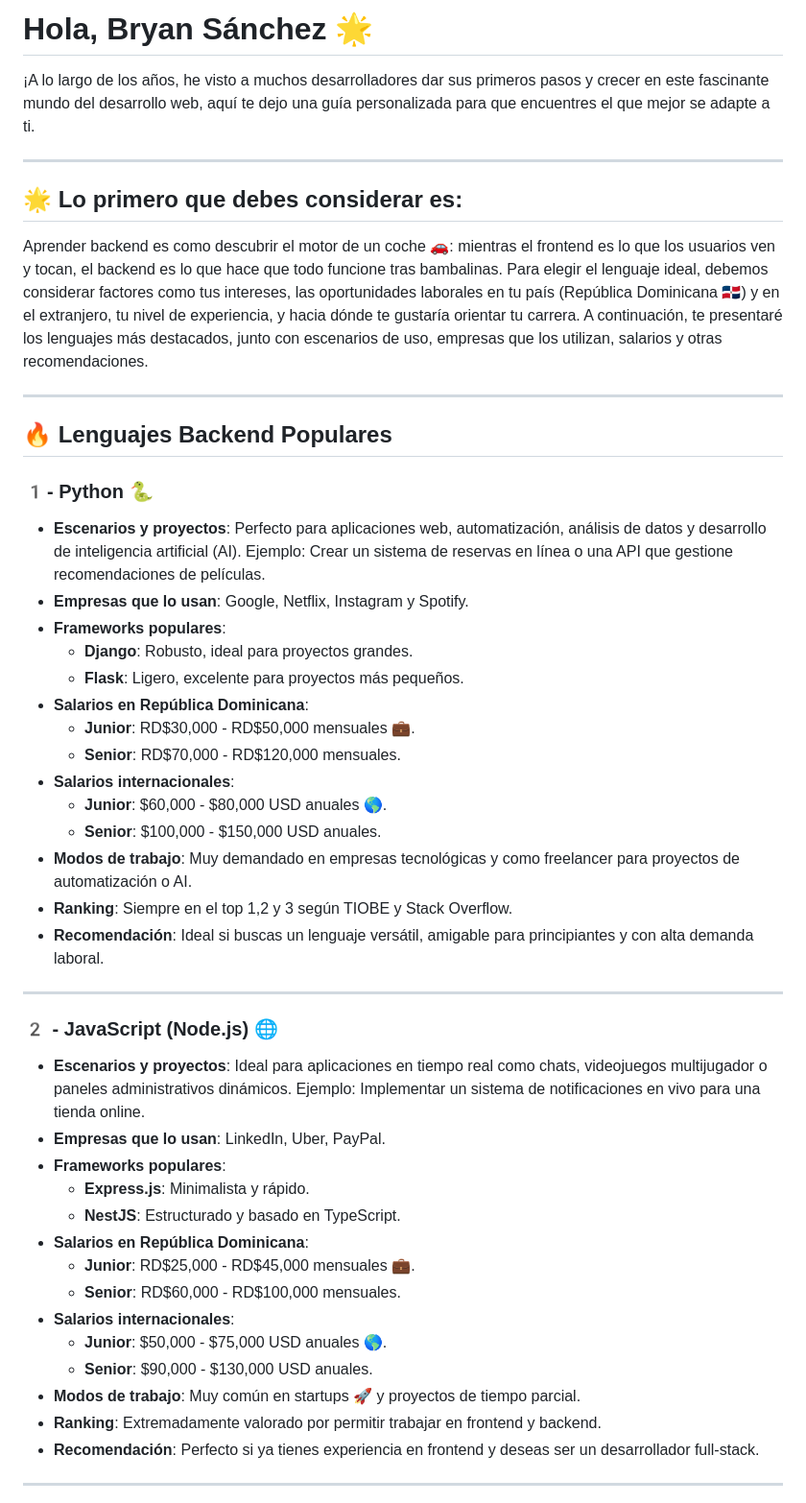
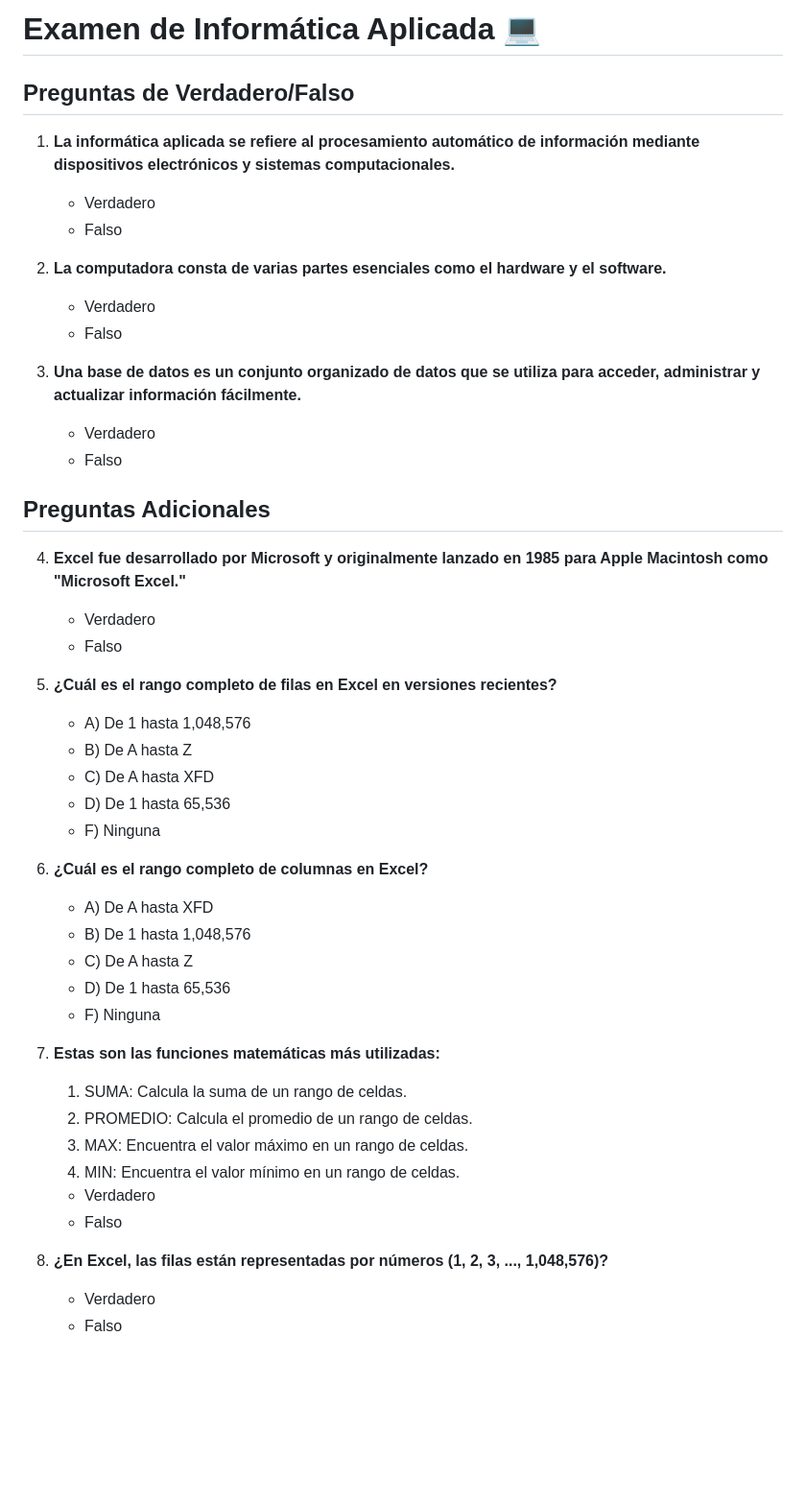
Before and after one commit to JUANCITOPENA/PRUEBA3, a Markdown page: README.md, the part around one of its changes. Shown at 96% size. Drawn GitHub-style; blank space fills up the shorter version.

```diff
--- a/README.md
+++ b/README.md
@@ -1,50 +1,48 @@
-# Hola, Bryan Sánchez 🌟
+# Examen de Informática Aplicada 💻
 
-¡A lo largo de los años, he visto a muchos desarrolladores dar sus primeros pasos y crecer en este fascinante mundo del desarrollo web, aquí te dejo una guía personalizada para que encuentres el que mejor se adapte a ti.
+## Preguntas de Verdadero/Falso
 
----
+1. **La informática aplicada se refiere al procesamiento automático de información mediante dispositivos electrónicos y sistemas computacionales.**
+   - Verdadero
+   - Falso
 
-## 🌟 Lo primero que debes considerar es:
+2. **La computadora consta de varias partes esenciales como el hardware y el software.**
+   - Verdadero
+   - Falso
 
-Aprender backend es como descubrir el motor de un coche 🚗: mientras el frontend es lo que los usuarios ven y tocan, el backend es lo que hace que todo funcione tras bambalinas. Para elegir el lenguaje ideal, debemos considerar factores como tus intereses, las oportunidades laborales en tu país (República Dominicana 🇩🇴) y en el extranjero, tu nivel de experiencia, y hacia dónde te gustaría orientar tu carrera. A continuación, te presentaré los lenguajes más destacados, junto con escenarios de uso, empresas que los utilizan, salarios y otras recomendaciones.
+3. **Una base de datos es un conjunto organizado de datos que se utiliza para acceder, administrar y actualizar información fácilmente.**
+   - Verdadero
+   - Falso
 
----
+## Preguntas Adicionales
 
-## 🔥 Lenguajes Backend Populares
+4. **Excel fue desarrollado por Microsoft y originalmente lanzado en 1985 para Apple Macintosh como "Microsoft Excel."**
+   - Verdadero
+   - Falso
 
-### 1️- **Python 🐍**
-- **Escenarios y proyectos**: Perfecto para aplicaciones web, automatización, análisis de datos y desarrollo de inteligencia artificial (AI). Ejemplo: Crear un sistema de reservas en línea o una API que gestione recomendaciones de películas.
-- **Empresas que lo usan**: Google, Netflix, Instagram y Spotify.
-- **Frameworks populares**:
-  - **Django**: Robusto, ideal para proyectos grandes.
-  - **Flask**: Ligero, excelente para proyectos más pequeños.
-- **Salarios en República Dominicana**:
-  - **Junior**: RD$30,000 - RD$50,000 mensuales 💼.
-  - **Senior**: RD$70,000 - RD$120,000 mensuales.
-- **Salarios internacionales**:
-  - **Junior**: $60,000 - $80,000 USD anuales 🌎.
-  - **Senior**: $100,000 - $150,000 USD anuales.
-- **Modos de trabajo**: Muy demandado en empresas tecnológicas y como freelancer para proyectos de automatización o AI.
-- **Ranking**: Siempre en el top 1,2 y 3 según TIOBE y Stack Overflow.
-- **Recomendación**: Ideal si buscas un lenguaje versátil, amigable para principiantes y con alta demanda laboral.
+5. **¿Cuál es el rango completo de filas en Excel en versiones recientes?**
+   - A) De 1 hasta 1,048,576
+   - B) De A hasta Z
+   - C) De A hasta XFD
+   - D) De 1 hasta 65,536
+   - F) Ninguna
 
----
+6. **¿Cuál es el rango completo de columnas en Excel?**
+   - A) De A hasta XFD
+   - B) De 1 hasta 1,048,576
+   - C) De A hasta Z
+   - D) De 1 hasta 65,536
+   - F) Ninguna
 
-### 2️ - **JavaScript (Node.js) 🌐**
-- **Escenarios y proyectos**: Ideal para aplicaciones en tiempo real como chats, videojuegos multijugador o paneles administrativos dinámicos. Ejemplo: Implementar un sistema de notificaciones en vivo para una tienda online.
-- **Empresas que lo usan**: LinkedIn, Uber, PayPal.
-- **Frameworks populares**:
-  - **Express.js**: Minimalista y rápido.
-  - **NestJS**: Estructurado y basado en TypeScript.
-- **Salarios en República Dominicana**:
-  - **Junior**: RD$25,000 - RD$45,000 mensuales 💼.
-  - **Senior**: RD$60,000 - RD$100,000 mensuales.
-- **Salarios internacionales**:
-  - **Junior**: $50,000 - $75,000 USD anuales 🌎.
-  - **Senior**: $90,000 - $130,000 USD anuales.
-- **Modos de trabajo**: Muy común en startups 🚀 y proyectos de tiempo parcial.
-- **Ranking**: Extremadamente valorado por permitir trabajar en frontend y backend.
-- **Recomendación**: Perfecto si ya tienes experiencia en frontend y deseas ser un desarrollador full-stack.
+7. **Estas son las funciones matemáticas más utilizadas:**
+   1. SUMA: Calcula la suma de un rango de celdas.
+   2. PROMEDIO: Calcula el promedio de un rango de celdas.
+   3. MAX: Encuentra el valor máximo en un rango de celdas.
+   4. MIN: Encuentra el valor mínimo en un rango de celdas.
+   - Verdadero
+   - Falso
 
----
+8. **¿En Excel, las filas están representadas por números (1, 2, 3, ..., 1,048,576)?**
+   - Verdadero
+   - Falso
 
```
Also changed, not shown: other parts of README.md (+114 -64 lines).
